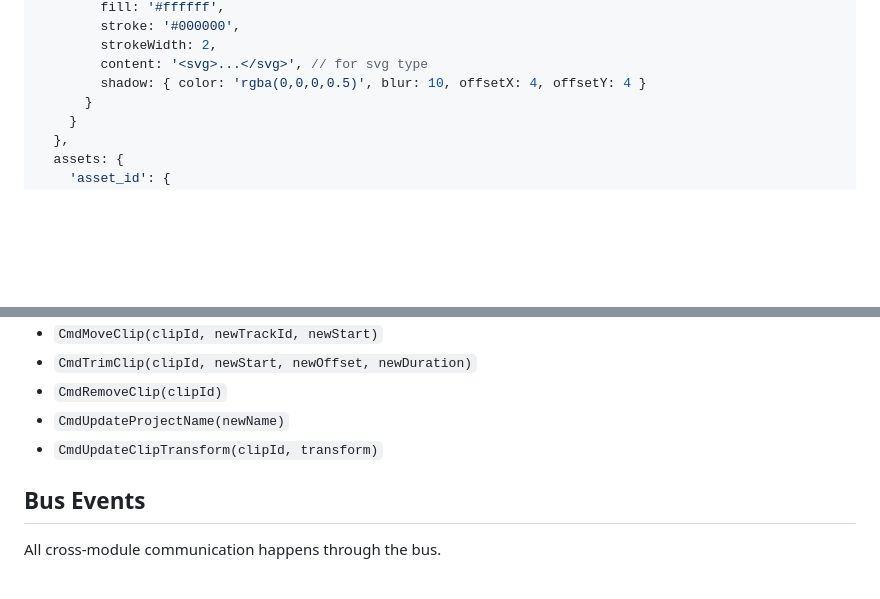
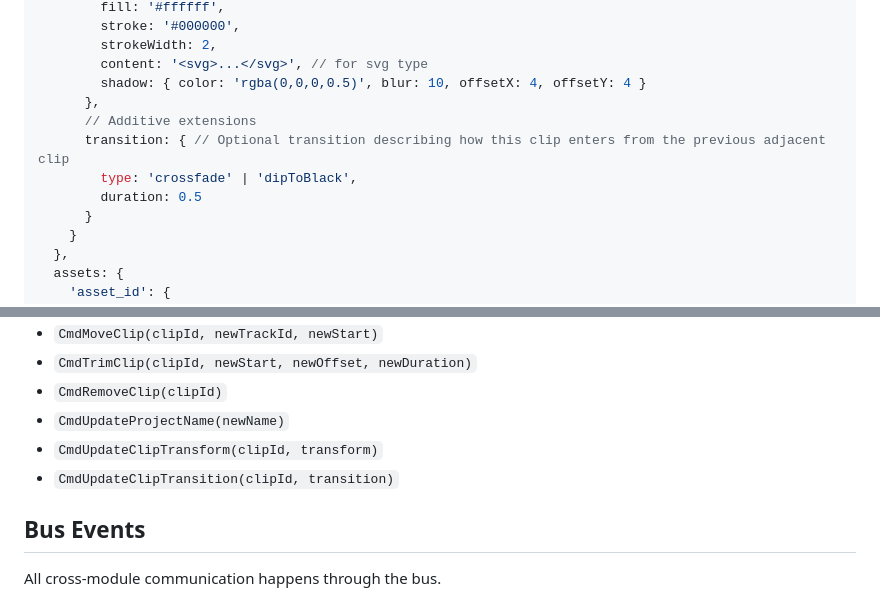
Before and after one commit to GagnDeep/clipforge, a Markdown page: docs/architecture.md, 2 parts joined by grey strips. Drawn GitHub-style; blank space fills up the shorter version.

```diff
--- a/docs/architecture.md
+++ b/docs/architecture.md
@@ -86,6 +86,11 @@ The core project state (`state.project`) follows this structure:
         strokeWidth: 2,
         content: '<svg>...</svg>', // for svg type
         shadow: { color: 'rgba(0,0,0,0.5)', blur: 10, offsetX: 4, offsetY: 4 }
+      },
+      // Additive extensions
+      transition: { // Optional transition describing how this clip enters from the previous adjacent clip
+        type: 'crossfade' | 'dipToBlack',
+        duration: 0.5
       }
     }
   },
@@ -112,6 +117,7 @@ Every mutation to the state uses the Command pattern. Commands are functions tha
 - `CmdRemoveClip(clipId)`
 - `CmdUpdateProjectName(newName)`
 - `CmdUpdateClipTransform(clipId, transform)`
+- `CmdUpdateClipTransition(clipId, transition)`
 
 ## Bus Events
 All cross-module communication happens through the bus.
```
Also changed, not shown: README.md (+33 -6 lines), docs/img/editor.jpg (added), docs/img/export.jpg (added), docs/img/titles.jpg (added), 5 other files.
